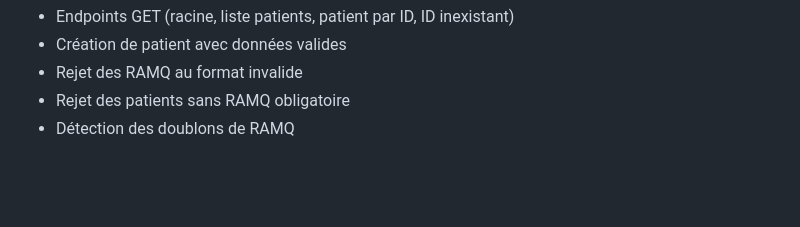
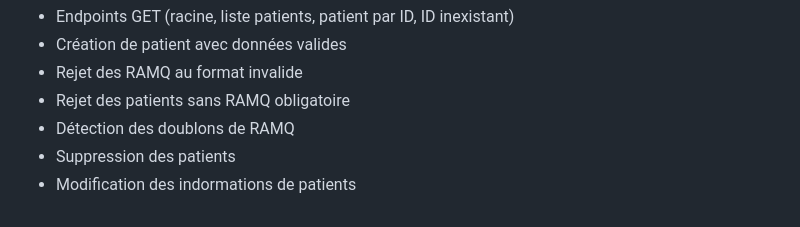
Before and after one commit to soundousboutarfaya/medical-appointments-api, a Markdown page: README.md, the part around one of its changes. Drawn GitHub-style; blank space fills up the shorter version.

```diff
--- a/README.md
+++ b/README.md
@@ -124,3 +124,5 @@ Tests actuellement couverts :
 - Rejet des RAMQ au format invalide
 - Rejet des patients sans RAMQ obligatoire
 - Détection des doublons de RAMQ
+- Suppression des patients
+- Modification des indormations de patients
```
Also changed, not shown: other parts of README.md (+2 -2 lines).
